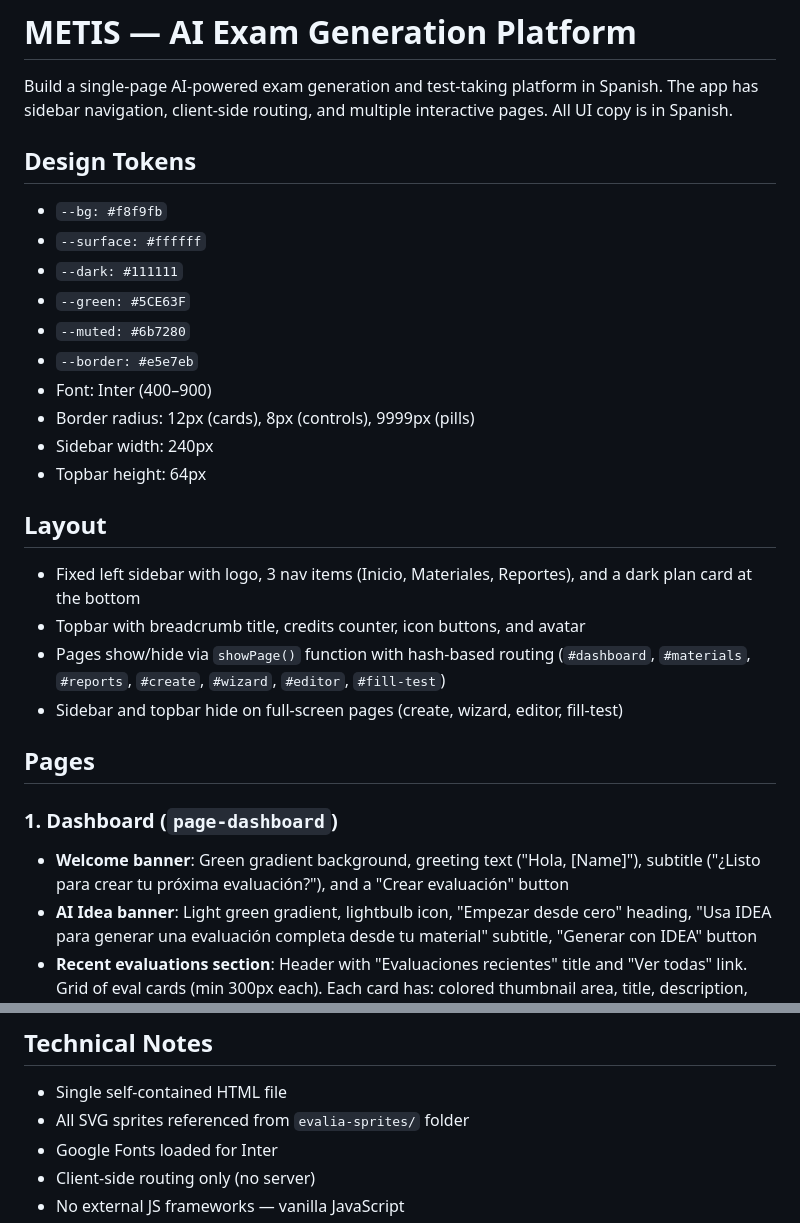
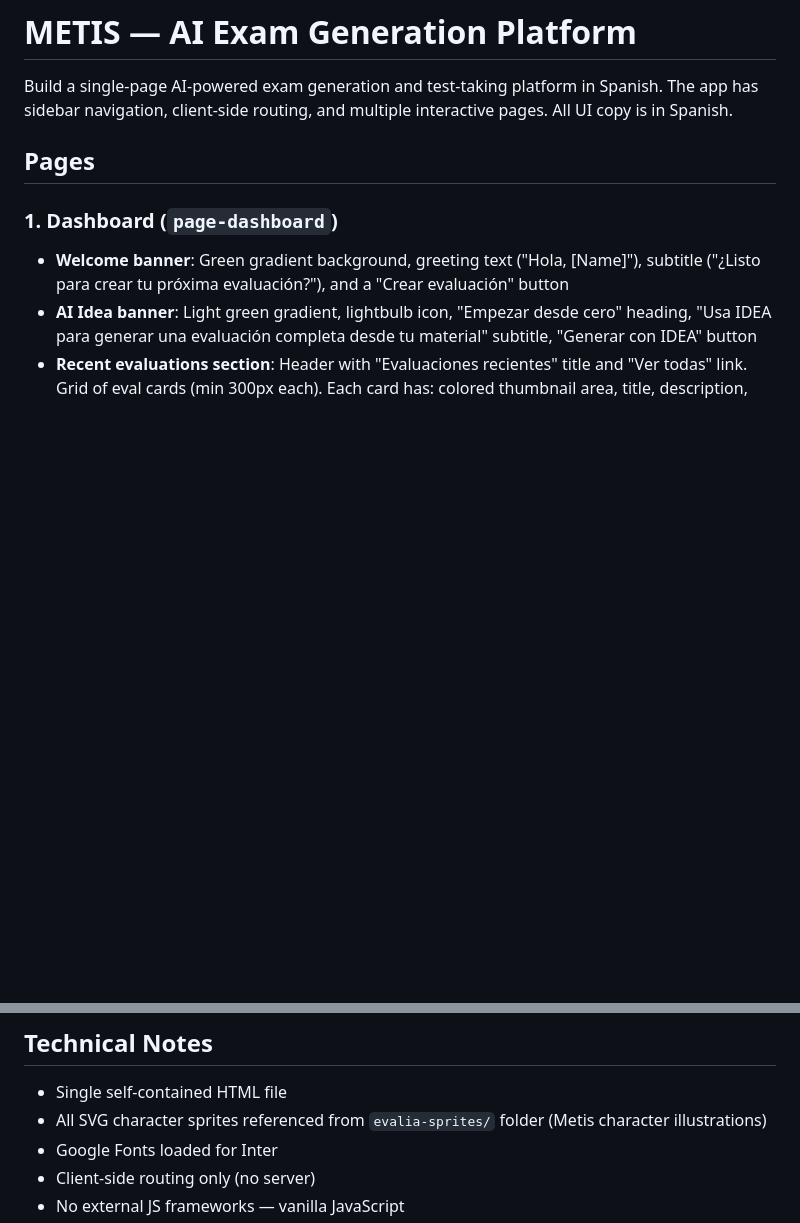
Before and after one commit to pengyilabs/evalia, a Markdown page: evalia-prompt.md, 2 parts joined by grey strips. GitHub-like rendering; blank space fills up the shorter version.

Commit message:
docs: update evalia-prompt.md - remove design tokens and layout, keep only functionality and features

```diff
--- a/evalia-prompt.md
+++ b/evalia-prompt.md
@@ -1,26 +1,6 @@
 # METIS — AI Exam Generation Platform
 
 Build a single-page AI-powered exam generation and test-taking platform in Spanish. The app has sidebar navigation, client-side routing, and multiple interactive pages. All UI copy is in Spanish.
-
-## Design Tokens
-
-- `--bg: #f8f9fb`
-- `--surface: #ffffff`
-- `--dark: #111111`
-- `--green: #5CE63F`
-- `--muted: #6b7280`
-- `--border: #e5e7eb`
-- Font: Inter (400–900)
-- Border radius: 12px (cards), 8px (controls), 9999px (pills)
-- Sidebar width: 240px
-- Topbar height: 64px
-
-## Layout
-
-- Fixed left sidebar with logo, 3 nav items (Inicio, Materiales, Reportes), and a dark plan card at the bottom
-- Topbar with breadcrumb title, credits counter, icon buttons, and avatar
-- Pages show/hide via `showPage()` function with hash-based routing (`#dashboard`, `#materials`, `#reports`, `#create`, `#wizard`, `#editor`, `#fill-test`)
-- Sidebar and topbar hide on full-screen pages (create, wizard, editor, fill-test)
 
 ## Pages
 
@@ -144,7 +124,7 @@ Build a single-page AI-powered exam generation and test-taking platform in Spani
 ## Technical Notes
 
 - Single self-contained HTML file
-- All SVG sprites referenced from `evalia-sprites/` folder
+- All SVG character sprites referenced from `evalia-sprites/` folder (Metis character illustrations)
 - Google Fonts loaded for Inter
 - Client-side routing only (no server)
 - No external JS frameworks — vanilla JavaScript
```
